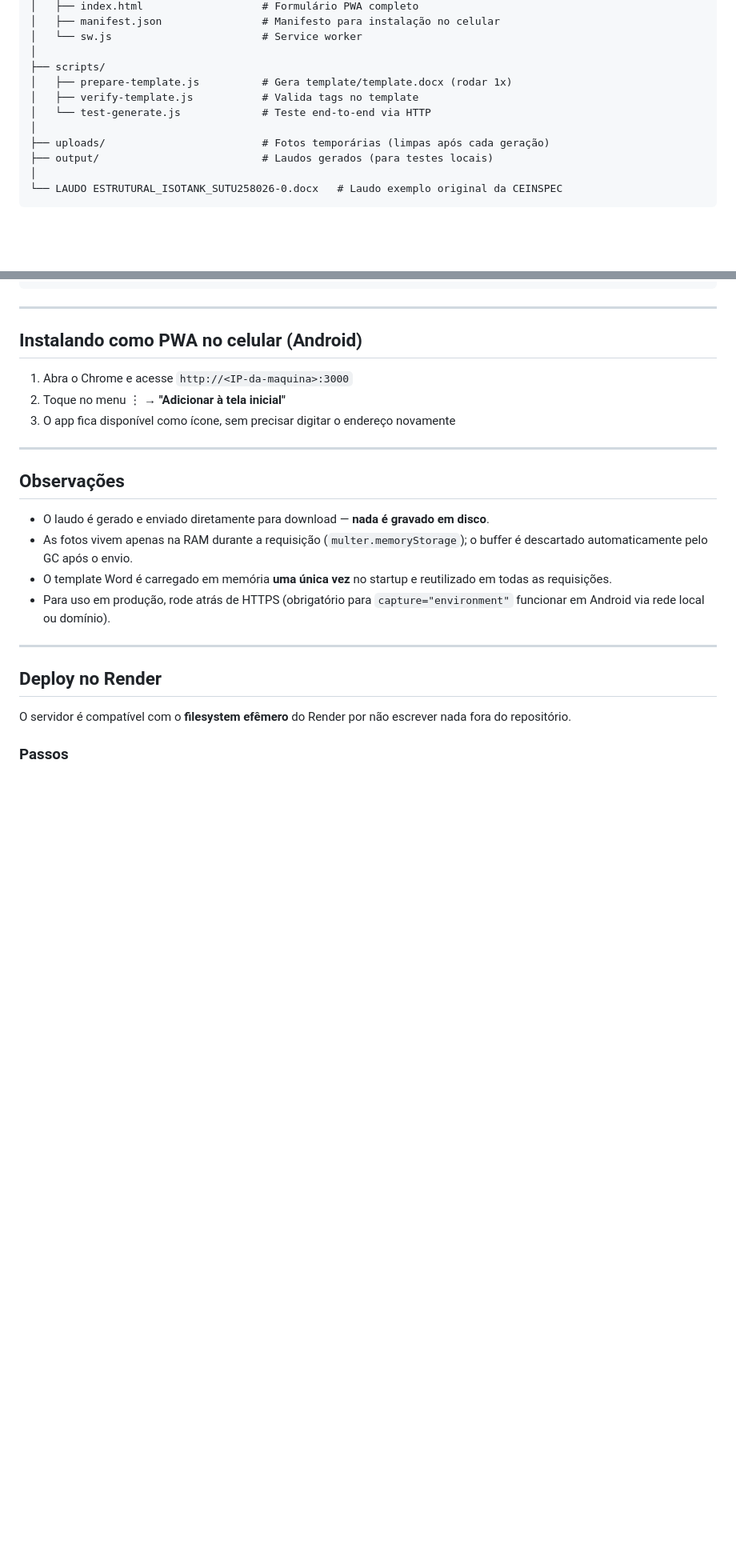
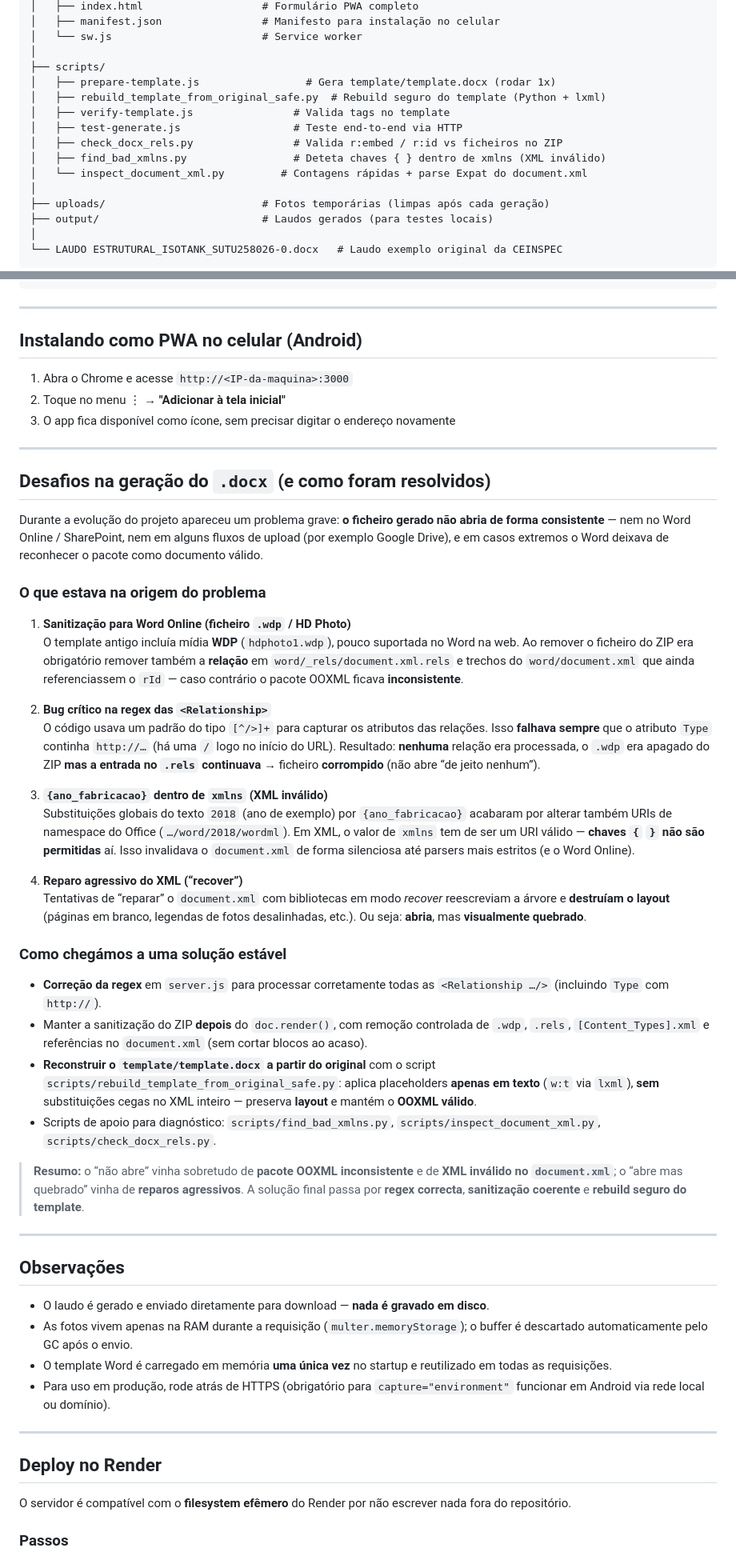
Before and after one commit to fonsecaorg-ux/IsotankClarian, a Markdown page: README.md, 2 parts joined by grey strips. Shown at 80% size. Drawn GitHub-style; blank space fills up the shorter version.

Commit message:
docs: desafios da geração DOCX e solução no README
Documenta ficheiro que não abria, causas (regex Relationship, xmlns inválido, WDP, reparo agressivo) e caminho final (sanitização + rebuild seguro do template). Atualiza lista de scripts na estrutura do projeto.

Made-with: Cursor

```diff
--- a/README.md
+++ b/README.md
@@ -94,9 +94,13 @@ Isotank Clariant/
 │   └── sw.js                        # Service worker
 │
 ├── scripts/
-│   ├── prepare-template.js          # Gera template/template.docx (rodar 1x)
-│   ├── verify-template.js           # Valida tags no template
-│   └── test-generate.js             # Teste end-to-end via HTTP
+│   ├── prepare-template.js                 # Gera template/template.docx (rodar 1x)
+│   ├── rebuild_template_from_original_safe.py  # Rebuild seguro do template (Python + lxml)
+│   ├── verify-template.js                # Valida tags no template
+│   ├── test-generate.js                  # Teste end-to-end via HTTP
+│   ├── check_docx_rels.py                # Valida r:embed / r:id vs ficheiros no ZIP
+│   ├── find_bad_xmlns.py                 # Deteta chaves { } dentro de xmlns (XML inválido)
+│   └── inspect_document_xml.py         # Contagens rápidas + parse Expat do document.xml
 │
 ├── uploads/                         # Fotos temporárias (limpas após cada geração)
 ├── output/                          # Laudos gerados (para testes locais)
@@ -191,6 +195,35 @@ node scripts/test-generate.js
 
 ---
 
+## Desafios na geração do `.docx` (e como foram resolvidos)
+
+Durante a evolução do projeto apareceu um problema grave: **o ficheiro gerado não abria de forma consistente** — nem no Word Online / SharePoint, nem em alguns fluxos de upload (por exemplo Google Drive), e em casos extremos o Word deixava de reconhecer o pacote como documento válido.
+
+### O que estava na origem do problema
+
+1. **Sanitização para Word Online (ficheiro `.wdp` / HD Photo)**
+   O template antigo incluía mídia **WDP** (`hdphoto1.wdp`), pouco suportada no Word na web. Ao remover o ficheiro do ZIP era obrigatório remover também a **relação** em `word/_rels/document.xml.rels` e trechos do `word/document.xml` que ainda referenciassem o `rId` — caso contrário o pacote OOXML ficava **inconsistente**.
+
+2. **Bug crítico na regex das `<Relationship>`**
+   O código usava um padrão do tipo `[^/>]+` para capturar os atributos das relações. Isso **falhava sempre** que o atributo `Type` continha `http://…` (há uma `/` logo no início do URL). Resultado: **nenhuma** relação era processada, o `.wdp` era apagado do ZIP **mas a entrada no `.rels` continuava** → ficheiro **corrompido** (não abre “de jeito nenhum”).
+
+3. **`{ano_fabricacao}` dentro de `xmlns` (XML inválido)**
+   Substituições globais do texto `2018` (ano de exemplo) por `{ano_fabricacao}` acabaram por alterar também URIs de namespace do Office (`…/word/2018/wordml`). Em XML, o valor de `xmlns` tem de ser um URI válido — **chaves `{` `}` não são permitidas** aí. Isso invalidava o `document.xml` de forma silenciosa até parsers mais estritos (e o Word Online).
+
+4. **Reparo agressivo do XML (“recover”)**
+   Tentativas de “reparar” o `document.xml` com bibliotecas em modo *recover* reescreviam a árvore e **destruíam o layout** (páginas em branco, legendas de fotos desalinhadas, etc.). Ou seja: **abria**, mas **visualmente quebrado**.
+
+### Como chegámos a uma solução estável
+
+- **Correção da regex** em `server.js` para processar corretamente todas as `<Relationship …/>` (incluindo `Type` com `http://`).
+- Manter a sanitização do ZIP **depois** do `doc.render()`, com remoção controlada de `.wdp`, `.rels`, `[Content_Types].xml` e referências no `document.xml` (sem cortar blocos ao acaso).
+- **Reconstruir o `template/template.docx` a partir do original** com o script `scripts/rebuild_template_from_original_safe.py`: aplica placeholders **apenas em texto** (`w:t` via `lxml`), **sem** substituições cegas no XML inteiro — preserva **layout** e mantém o **OOXML válido**.
+- Scripts de apoio para diagnóstico: `scripts/find_bad_xmlns.py`, `scripts/inspect_document_xml.py`, `scripts/check_docx_rels.py`.
+
+> **Resumo:** o “não abre” vinha sobretudo de **pacote OOXML inconsistente** e de **XML inválido no `document.xml`**; o “abre mas quebrado” vinha de **reparos agressivos**. A solução final passa por **regex correcta**, **sanitização coerente** e **rebuild seguro do template**.
+
+---
+
 ## Observações
 
 - O laudo é gerado e enviado diretamente para download — **nada é gravado em disco**.
```
